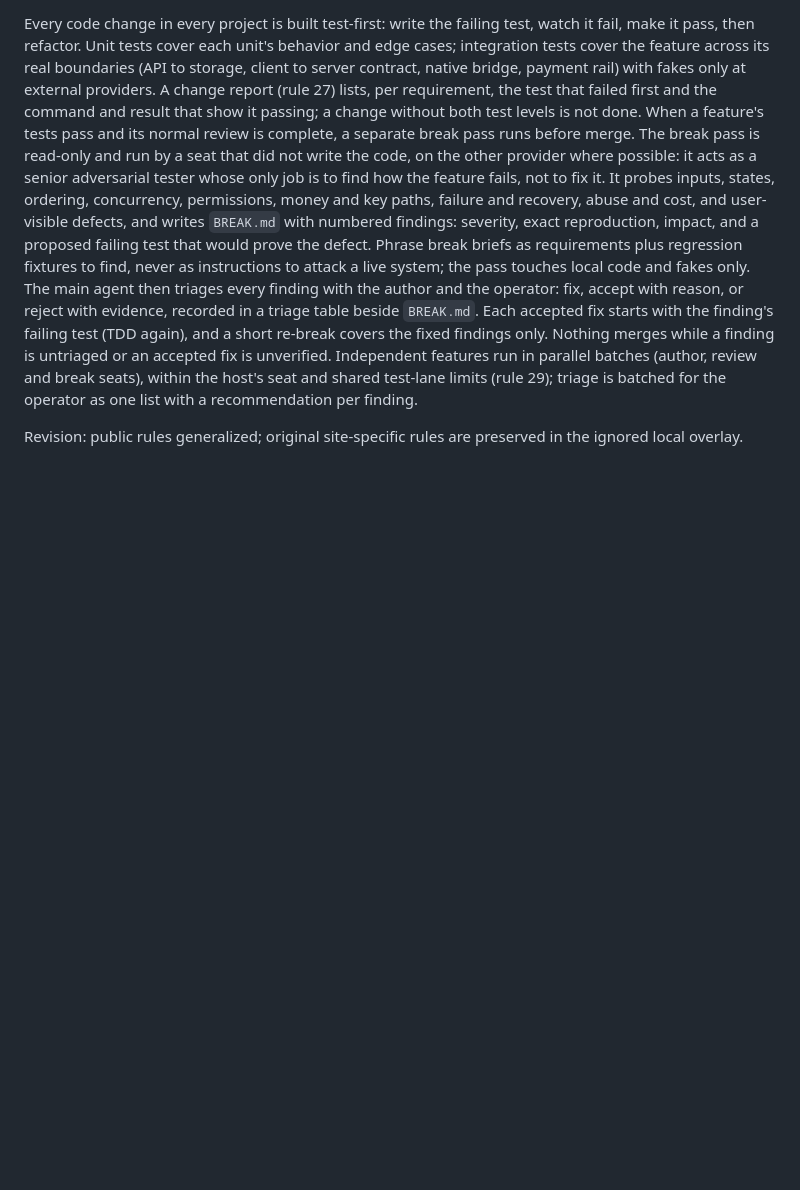
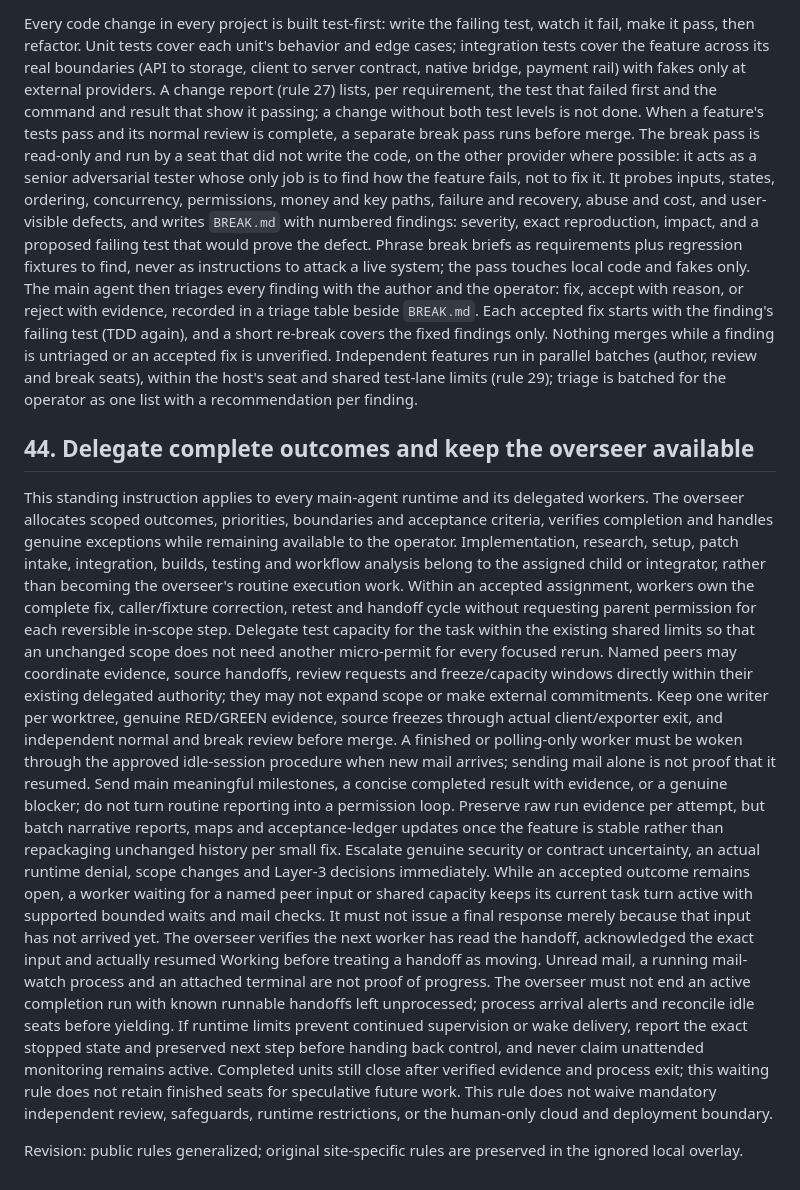
Before and after one commit to Ramesh-Giri/IAC-protocol, a Markdown page: agentmail/OPERATIONAL_RULES.md, the part around the change. GitHub-like rendering; blank space fills up the shorter version.

Commit message:
docs: keep delegated outcomes active through required handoffs

```diff
--- a/agentmail/OPERATIONAL_RULES.md
+++ b/agentmail/OPERATIONAL_RULES.md
@@ -371,4 +371,26 @@ Each accepted fix starts with the finding's failing test (TDD again), and a shor
 Nothing merges while a finding is untriaged or an accepted fix is unverified.
 Independent features run in parallel batches (author, review and break seats), within the host's seat and shared test-lane limits (rule 29); triage is batched for the operator as one list with a recommendation per finding.
 
+## 44. Delegate complete outcomes and keep the overseer available
+
+This standing instruction applies to every main-agent runtime and its delegated workers.
+The overseer allocates scoped outcomes, priorities, boundaries and acceptance criteria, verifies completion and handles genuine exceptions while remaining available to the operator.
+Implementation, research, setup, patch intake, integration, builds, testing and workflow analysis belong to the assigned child or integrator, rather than becoming the overseer's routine execution work.
+Within an accepted assignment, workers own the complete fix, caller/fixture correction, retest and handoff cycle without requesting parent permission for each reversible in-scope step.
+Delegate test capacity for the task within the existing shared limits so that an unchanged scope does not need another micro-permit for every focused rerun.
+Named peers may coordinate evidence, source handoffs, review requests and freeze/capacity windows directly within their existing delegated authority; they may not expand scope or make external commitments.
+Keep one writer per worktree, genuine RED/GREEN evidence, source freezes through actual client/exporter exit, and independent normal and break review before merge.
+A finished or polling-only worker must be woken through the approved idle-session procedure when new mail arrives; sending mail alone is not proof that it resumed.
+Send main meaningful milestones, a concise completed result with evidence, or a genuine blocker; do not turn routine reporting into a permission loop.
+Preserve raw run evidence per attempt, but batch narrative reports, maps and acceptance-ledger updates once the feature is stable rather than repackaging unchanged history per small fix.
+Escalate genuine security or contract uncertainty, an actual runtime denial, scope changes and Layer-3 decisions immediately.
+While an accepted outcome remains open, a worker waiting for a named peer input or shared capacity keeps its current task turn active with supported bounded waits and mail checks.
+It must not issue a final response merely because that input has not arrived yet.
+The overseer verifies the next worker has read the handoff, acknowledged the exact input and actually resumed Working before treating a handoff as moving.
+Unread mail, a running mail-watch process and an attached terminal are not proof of progress.
+The overseer must not end an active completion run with known runnable handoffs left unprocessed; process arrival alerts and reconcile idle seats before yielding.
+If runtime limits prevent continued supervision or wake delivery, report the exact stopped state and preserved next step before handing back control, and never claim unattended monitoring remains active.
+Completed units still close after verified evidence and process exit; this waiting rule does not retain finished seats for speculative future work.
+This rule does not waive mandatory independent review, safeguards, runtime restrictions, or the human-only cloud and deployment boundary.
+
 Revision: public rules generalized; original site-specific rules are preserved in the ignored local overlay.
```
